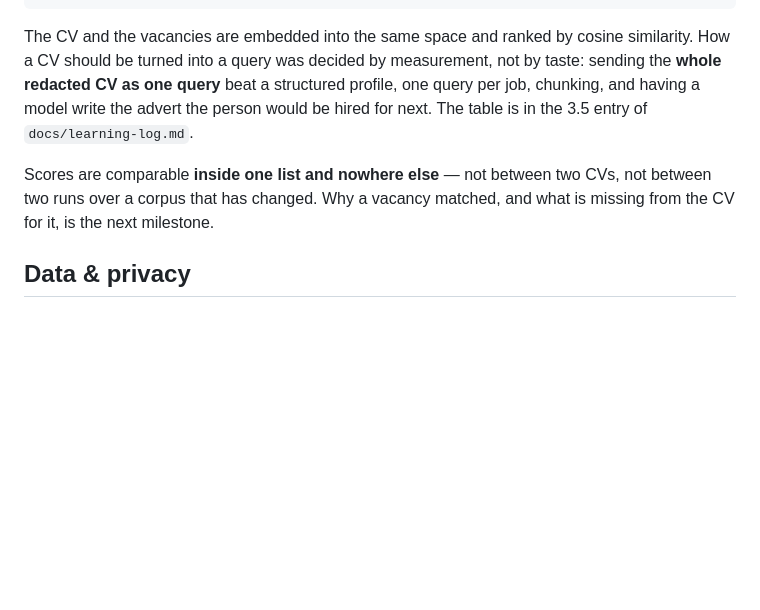
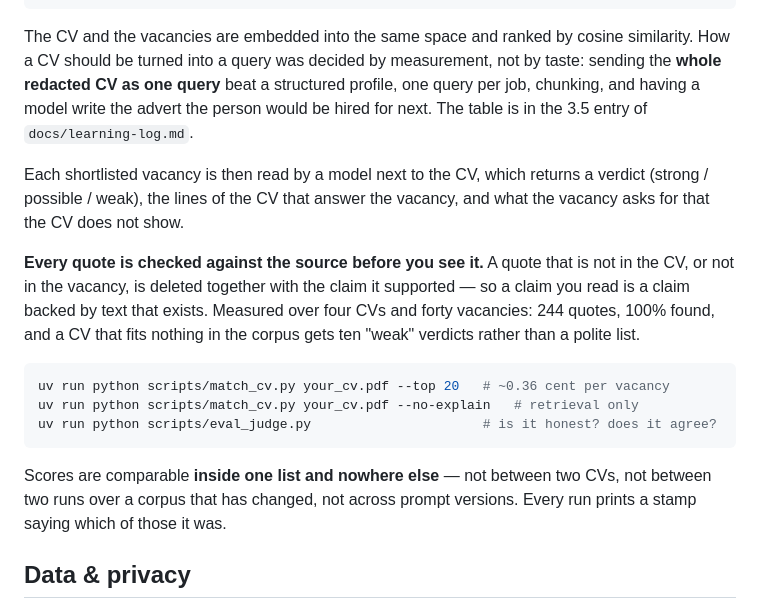
Before and after one commit to TheBanker1945/JobLens, a Markdown page: README.md, the part around the change. Drawn GitHub-style; blank space fills up the shorter version.

````diff
--- a/README.md
+++ b/README.md
@@ -172,9 +172,25 @@ profile, one query per job, chunking, and having a model write the advert the
 person would be hired for next. The table is in the 3.5 entry of
 `docs/learning-log.md`.
 
+Each shortlisted vacancy is then read by a model next to the CV, which returns a
+verdict (strong / possible / weak), the lines of the CV that answer the vacancy,
+and what the vacancy asks for that the CV does not show.
+
+**Every quote is checked against the source before you see it.** A quote that is
+not in the CV, or not in the vacancy, is deleted together with the claim it
+supported — so a claim you read is a claim backed by text that exists. Measured
+over four CVs and forty vacancies: 244 quotes, 100% found, and a CV that fits
+nothing in the corpus gets ten "weak" verdicts rather than a polite list.
+
+```bash
+uv run python scripts/match_cv.py your_cv.pdf --top 20   # ~0.36 cent per vacancy
+uv run python scripts/match_cv.py your_cv.pdf --no-explain   # retrieval only
+uv run python scripts/eval_judge.py                      # is it honest? does it agree?
+```
+
 Scores are comparable **inside one list and nowhere else** — not between two CVs,
-not between two runs over a corpus that has changed. Why a vacancy matched, and
-what is missing from the CV for it, is the next milestone.
+not between two runs over a corpus that has changed, not across prompt versions.
+Every run prints a stamp saying which of those it was.
 
 ## Data & privacy
 
````
Also changed, not shown: CLAUDE.md (+6 -0 lines), docs/learning-log.md (+84 -0 lines).
